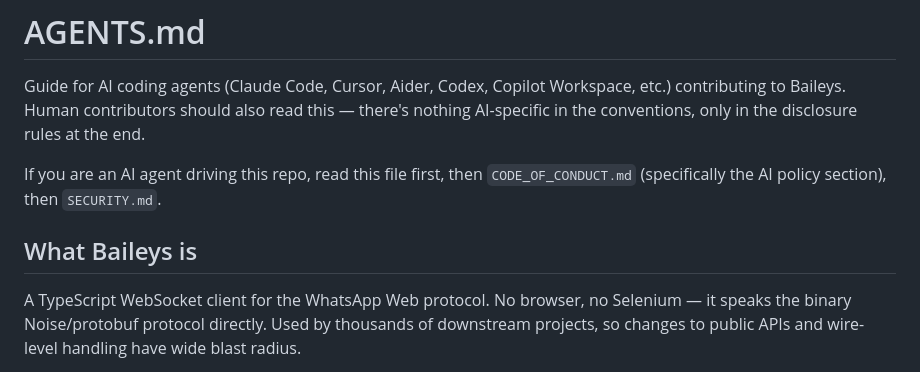
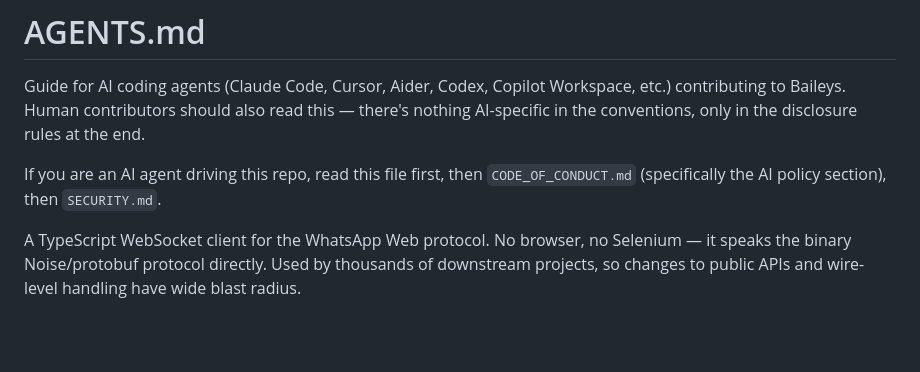
Before and after one commit to Qulan1984/crm-10-30-50, a Markdown page: AGENTS.md, the part around the change. Rendered like a GitHub page; blank space fills up the shorter version.

```diff
--- a/AGENTS.md
+++ b/AGENTS.md
@@ -4,7 +4,6 @@ Guide for AI coding agents (Claude Code, Cursor, Aider, Codex, Copilot Workspace
 
 If you are an AI agent driving this repo, read this file first, then `CODE_OF_CONDUCT.md` (specifically the AI policy section), then `SECURITY.md`.
 
-## What Baileys is
 
 A TypeScript WebSocket client for the WhatsApp Web protocol. No browser, no Selenium — it speaks the binary Noise/protobuf protocol directly. Used by thousands of downstream projects, so changes to public APIs and wire-level handling have wide blast radius.
 
```
